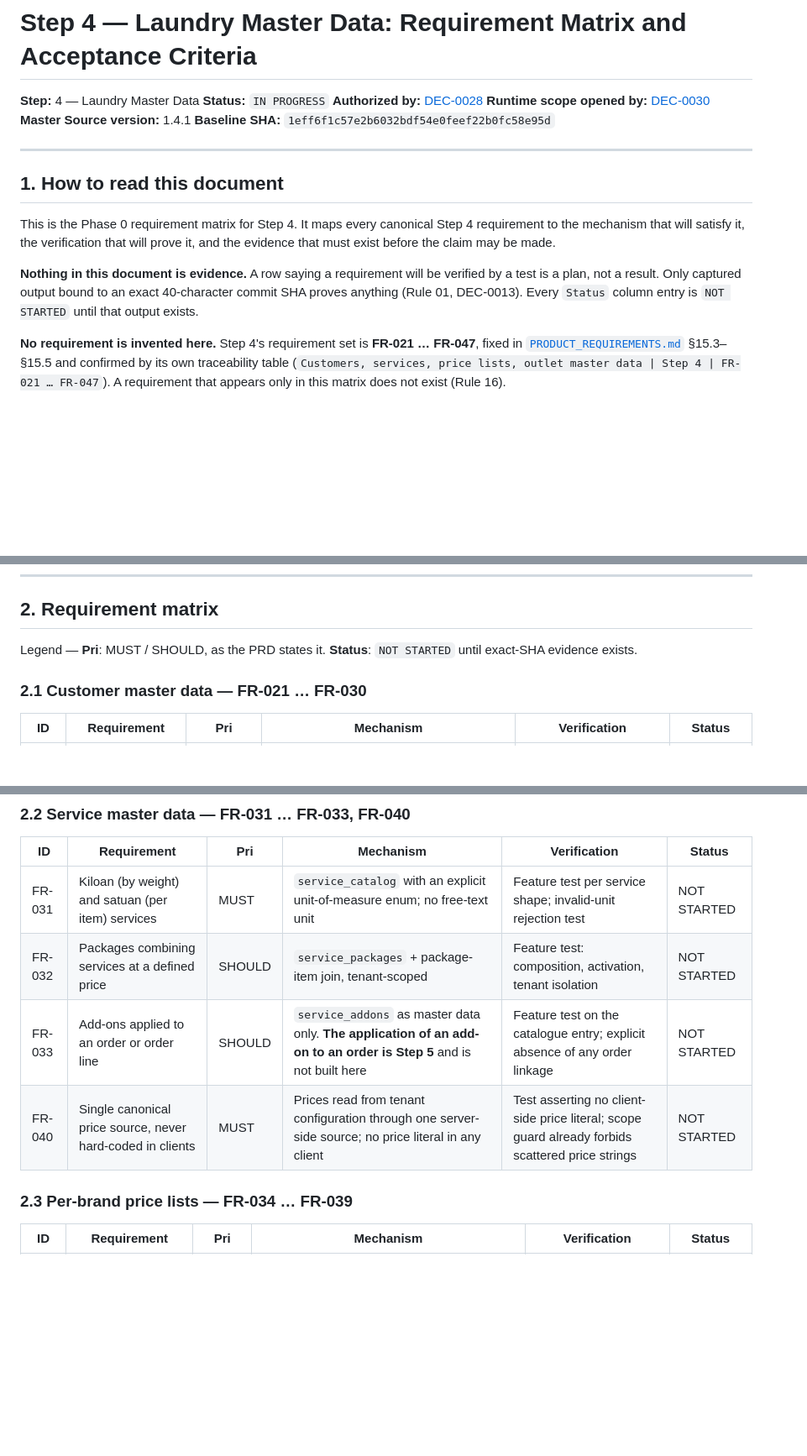
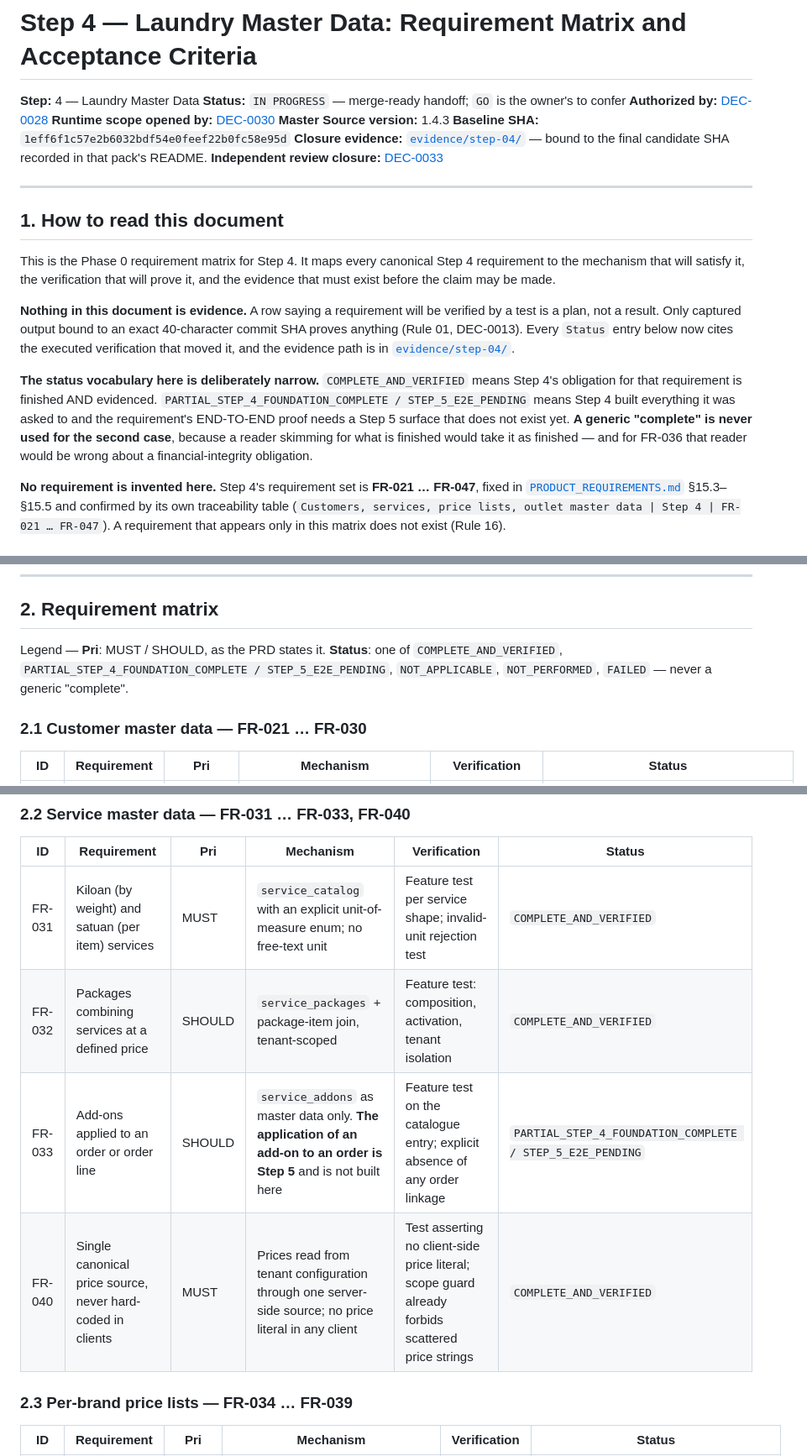
Before and after one commit to makemesick91-code/aish_laundry_app, a Markdown page: docs/quality/STEP_04_REQUIREMENT_MATRIX.md, 3 parts joined by grey strips. Shown at 84% size. Drawn GitHub-style; blank space fills up the shorter version.

```diff
--- a/docs/quality/STEP_04_REQUIREMENT_MATRIX.md
+++ b/docs/quality/STEP_04_REQUIREMENT_MATRIX.md
@@ -1,11 +1,13 @@
 # Step 4 — Laundry Master Data: Requirement Matrix and Acceptance Criteria
 
 **Step:** 4 — Laundry Master Data
-**Status:** `IN PROGRESS`
+**Status:** `IN PROGRESS` — merge-ready handoff; `GO` is the owner's to confer
 **Authorized by:** [DEC-0028](../decisions/DEC-0028-step-04-scope-resolution-and-canonical-authorization.md)
 **Runtime scope opened by:** [DEC-0030](../decisions/DEC-0030-step-04-runtime-scope-transition.md)
-**Master Source version:** 1.4.1
+**Master Source version:** 1.4.3
 **Baseline SHA:** `1eff6f1c57e2b6032bdf54e0feef22b0fc58e95d`
+**Closure evidence:** [`evidence/step-04/`](../../evidence/step-04/) — bound to the final candidate SHA recorded in that pack's README.
+**Independent review closure:** [DEC-0033](../decisions/DEC-0033-step-04-independent-review-closure.md)
 
 ---
 
@@ -17,7 +19,15 @@ before the claim may be made.
 
 **Nothing in this document is evidence.** A row saying a requirement will be verified by a test is a
 plan, not a result. Only captured output bound to an exact 40-character commit SHA proves anything
-(Rule 01, DEC-0013). Every `Status` column entry is `NOT STARTED` until that output exists.
+(Rule 01, DEC-0013). Every `Status` entry below now cites the executed verification that moved it,
+and the evidence path is in [`evidence/step-04/`](../../evidence/step-04/).
+
+**The status vocabulary here is deliberately narrow.** `COMPLETE_AND_VERIFIED` means Step 4's
+obligation for that requirement is finished AND evidenced. `PARTIAL_STEP_4_FOUNDATION_COMPLETE /
+STEP_5_E2E_PENDING` means Step 4 built everything it was asked to and the requirement's END-TO-END
+proof needs a Step 5 surface that does not exist yet. **A generic "complete" is never used for the
+second case**, because a reader skimming for what is finished would take it as finished — and for
+FR-036 that reader would be wrong about a financial-integrity obligation.
 
 **No requirement is invented here.** Step 4's requirement set is **FR-021 … FR-047**, fixed in
 [`PRODUCT_REQUIREMENTS.md`](../product/PRODUCT_REQUIREMENTS.md) §15.3–§15.5 and confirmed by its own
@@ -40,8 +50,9 @@ recorded here rather than resolved silently, and it is not a licence to invent a
 
 ## 2. Requirement matrix
 
-Legend — **Pri**: MUST / SHOULD, as the PRD states it. **Status**: `NOT STARTED` until exact-SHA
-evidence exists.
+Legend — **Pri**: MUST / SHOULD, as the PRD states it. **Status**: one of
+`COMPLETE_AND_VERIFIED`, `PARTIAL_STEP_4_FOUNDATION_COMPLETE / STEP_5_E2E_PENDING`,
+`NOT_APPLICABLE`, `NOT_PERFORMED`, `FAILED` — never a generic "complete".
 
 ### 2.1 Customer master data — FR-021 … FR-030
 
@@ -62,10 +73,10 @@ evidence exists.
 
 | ID | Requirement | Pri | Mechanism | Verification | Status |
 |---|---|---|---|---|---|
-| FR-031 | Kiloan (by weight) and satuan (per item) services | MUST | `service_catalog` with an explicit unit-of-measure enum; no free-text unit | Feature test per service shape; invalid-unit rejection test | NOT STARTED |
-| FR-032 | Packages combining services at a defined price | SHOULD | `service_packages` + package-item join, tenant-scoped | Feature test: composition, activation, tenant isolation | NOT STARTED |
-| FR-033 | Add-ons applied to an order or order line | SHOULD | `service_addons` as master data only. **The application of an add-on to an order is Step 5** and is not built here | Feature test on the catalogue entry; explicit absence of any order linkage | NOT STARTED |
-| FR-040 | Single canonical price source, never hard-coded in clients | MUST | Prices read from tenant configuration through one server-side source; no price literal in any client | Test asserting no client-side price literal; scope guard already forbids scattered price strings | NOT STARTED |
+| FR-031 | Kiloan (by weight) and satuan (per item) services | MUST | `service_catalog` with an explicit unit-of-measure enum; no free-text unit | Feature test per service shape; invalid-unit rejection test | `COMPLETE_AND_VERIFIED` |
+| FR-032 | Packages combining services at a defined price | SHOULD | `service_packages` + package-item join, tenant-scoped | Feature test: composition, activation, tenant isolation | `COMPLETE_AND_VERIFIED` |
+| FR-033 | Add-ons applied to an order or order line | SHOULD | `service_addons` as master data only. **The application of an add-on to an order is Step 5** and is not built here | Feature test on the catalogue entry; explicit absence of any order linkage | `PARTIAL_STEP_4_FOUNDATION_COMPLETE / STEP_5_E2E_PENDING` |
+| FR-040 | Single canonical price source, never hard-coded in clients | MUST | Prices read from tenant configuration through one server-side source; no price literal in any client | Test asserting no client-side price literal; scope guard already forbids scattered price strings | `COMPLETE_AND_VERIFIED` |
 
 ### 2.3 Per-brand price lists — FR-034 … FR-039
 
```
Also changed, not shown: other parts of docs/quality/STEP_04_REQUIREMENT_MATRIX.md (+23 -23 lines), docs/product/REQUIREMENT_TRACEABILITY.md (+5 -5 lines), docs/quality/STEP_04_TRACEABILITY.md (added, +216 -0 lines).
